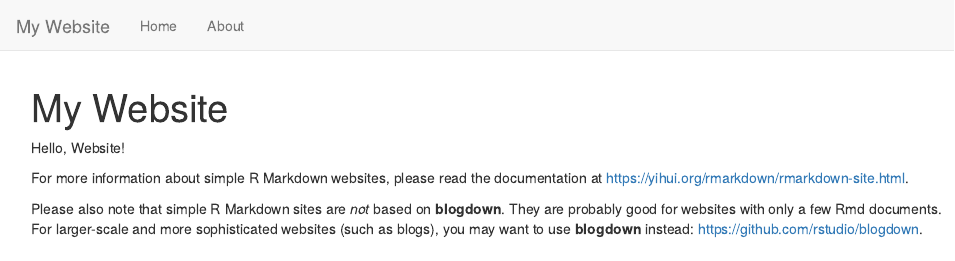
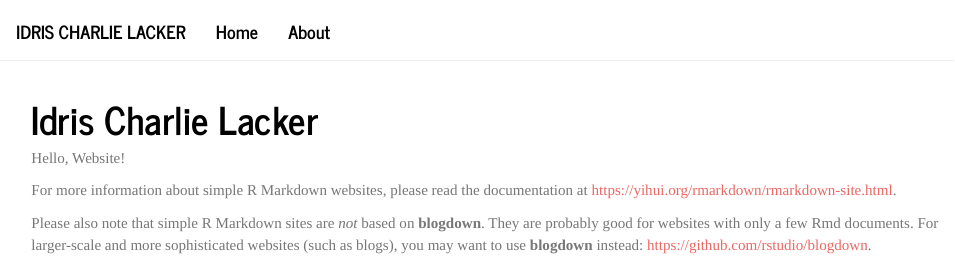
Before and after one commit to charlielacker/personal_site, an R Markdown document (index.Rmd): the page in a window 1100 px wide, from its top. Rendered offline with R 4.5, knitr and Pandoc, with nearby package versions.

Commit message:
add theme

```diff
--- a/_site.yml
+++ b/_site.yml
@@ -1,9 +1,12 @@
-name: "my-website"
+name: "Idris Charlie Lacker"
 output_dir: docs
 navbar:
-  title: "My Website"
+  title: "Idris Charlie Lacker"
   left:
     - text: "Home"
       href: index.html
     - text: "About"
       href: about.html
+output:
+  html_document:
+    theme: journal
--- a/index.Rmd
+++ b/index.Rmd
@@ -1,5 +1,5 @@
 ---
-title: "My Website"
+title: "Idris Charlie Lacker"
 ---
 
 Hello, Website!
```
Also changed, not shown: 2 other files.
